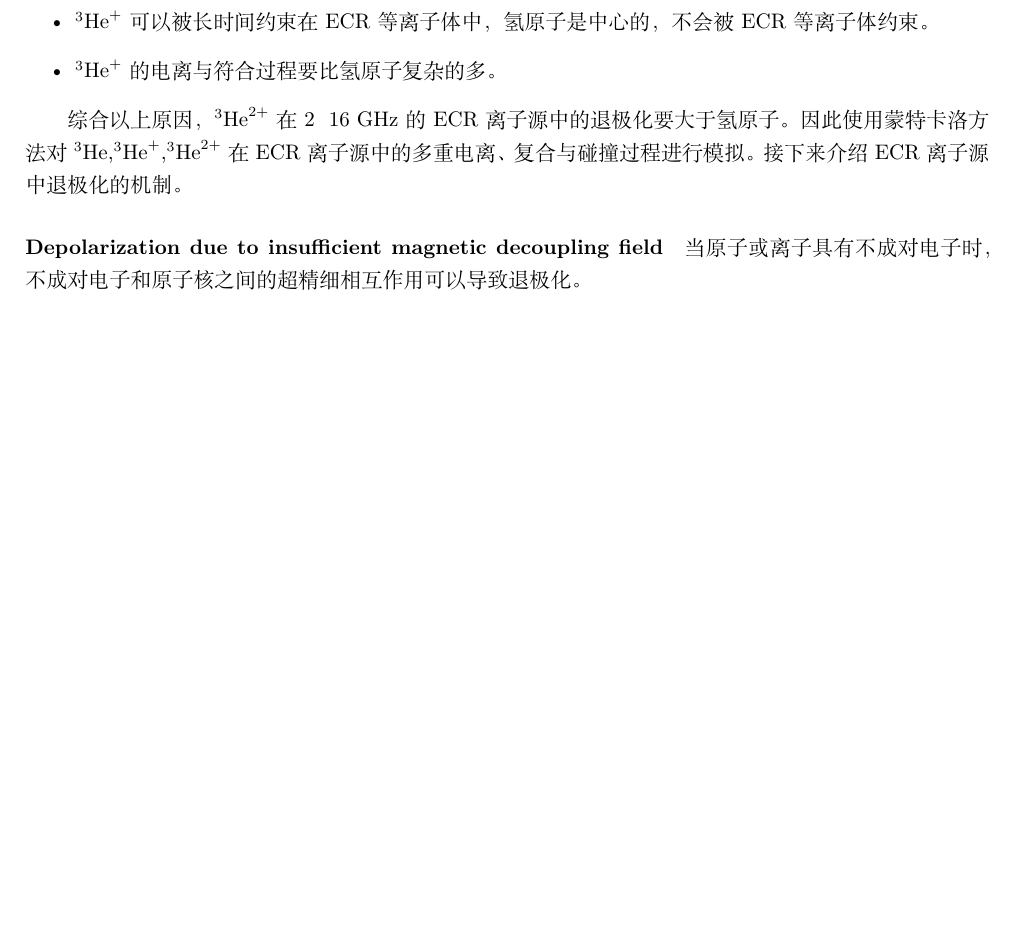
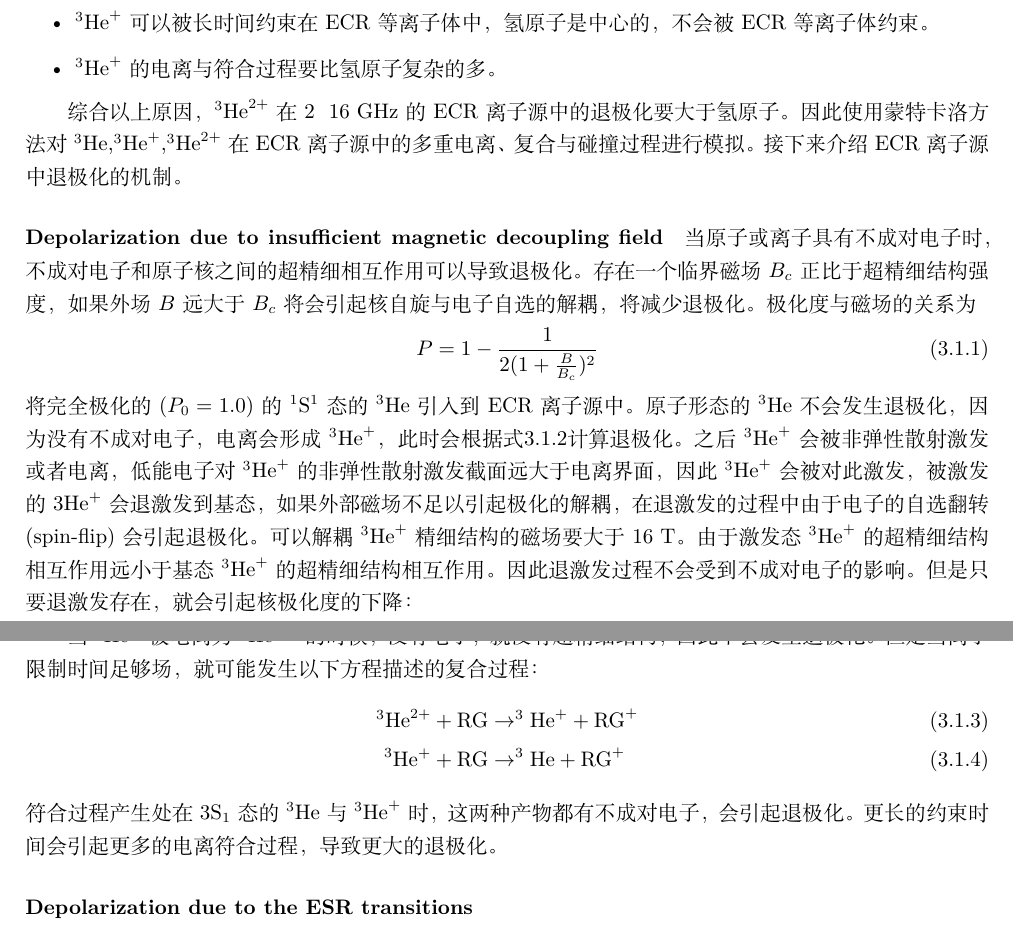
Before and after one commit to shijun2233/learn-notebook, a LaTeX document (notebook.tex): part of page 4 of 5 before the commit and two parts of pages 4 and 5 of 6 after it, the two joined at a grey line, cut so that both start at the same text, the shorter picture padded with empty space. Compiled offline with XeLaTeX.

Commit message:
ECR电离极化氦3

```diff
--- a/notebook.tex
+++ b/notebook.tex
@@ -170,4 +170,10 @@ p(J = 1, m = -1) &= \frac{1}{3}\left(1 - \frac{3}{\sqrt{2}} A_0^{(1)} + A_0^{(2)
 
 综合以上原因，$^{3}\mathrm{He}^{2+}$在2~ 16 GHz的ECR离子源中的退极化要大于氢原子。因此使用蒙特卡洛方法对$^{3}\mathrm{He}$,$^{3}\mathrm{He}^{+}$,$^{3}\mathrm{He}^{2+}$在ECR离子源中的多重电离、复合与碰撞过程进行模拟。接下来介绍ECR离子源中退极化的机制。
 \paragraph{Depolarization due to insufficient magnetic decoupling field}
-当原子或离子具有不成对电子时，不成对电子和原子核之间的超精细相互作用可以导致退极化。
+当原子或离子具有不成对电子时，不成对电子和原子核之间的超精细相互作用可以导致退极化。存在一个临界磁场$B_c$正比于超精细结构强度，如果外场$B$远大于$B_{c}$将会引起核自旋与电子自选的解耦，将减少退极化。极化度与磁场的关系为
+\begin{equation}
+    P = 1 - \frac{1}{2(1 + \frac{B}{B_c})^2}
+    \label{eq:depolarization_due_to_insufficient_magnetic_decoupling_field}
+\end{equation}
+将完全极化的($P_0 = 1.0 $)的$^{1}\mathrm{S}^{1}$态的$^{3}\mathrm{He}$引入到ECR离子源中。原子形态的$^{3}\mathrm{He}$不会发生退极化，因为没有不成对电子，电离会形成$^{3}\mathrm{He}^{+}$，此时会根据式\ref{eq:depolarization_due_to_insufficient_magnetic_decoupling_field}计算退极化。之后$^{3}\mathrm{He}^{+}$会被非弹性散射激发或者电离，低能电子对$^{3}\mathrm{He}^{+}$的非弹性散射激发截面远大于电离界面，因此$^{3}\mathrm{He}^{+}$会被对此激发，被激发的$3\mathrm{He}^{+}$会退激发到基态，如果外部磁场不足以引起极化的解耦，在退激发的过程中由于电子的自选翻转(spin-flip)会引起退极化。可以解耦$^{3}\mathrm{He}^{+}$精细结构的磁场要大于16 T。由于激发态$^{3}\mathrm{He}^{+}$的超精细结构相互作用远小于基态$^{3}\mathrm{He}^{+}$的超精细结构相互作用。因此退激发过程不会受到不成对电子的影响。但是只要退激发存在，就会引起核极化度的下降：
+\begin{equation}
@@ -174,3 +185,19 @@ p(J = 1, m = -1) &= \frac{1}{3}\left(1 - \frac{3}{\sqrt{2}} A_0^{(1)} + A_0^{(2)
+当$^{3}\mathrm{He}^{+}$被电离为$^{3}\mathrm{He}^{++}$的时候，没有电子，就没有超精细结构，因此不会发生退极化。但是当离子限制时间足够场，就可能发生以下方程描述的复合过程：
+\begin{align}
+^3\text{He}^{2+} + \text{RG} &\rightarrow ^3\text{He}^+ + \text{RG}^+ \\
+^3\text{He}^+ + \text{RG} &\rightarrow ^3\text{He} + \text{RG}^+
+\label{eq:de-ionization_process}
+\end{align}
+符合过程产生处在$3\text{S}_1$态的$^{3}\mathrm{He}$与$^{3}\mathrm{He}^{+}$时，这两种产物都有不成对电子，会引起退极化。更长的约束时间会引起更多的电离符合过程，导致更大的退极化。
+
+\paragraph{Depolarization due to the ESR transitions}
+
+
+
+
+
+
+
 
 
 
```
Also changed, not shown: notebook.pdf, notebook.tex (5 more changed lines), 7 other files.
